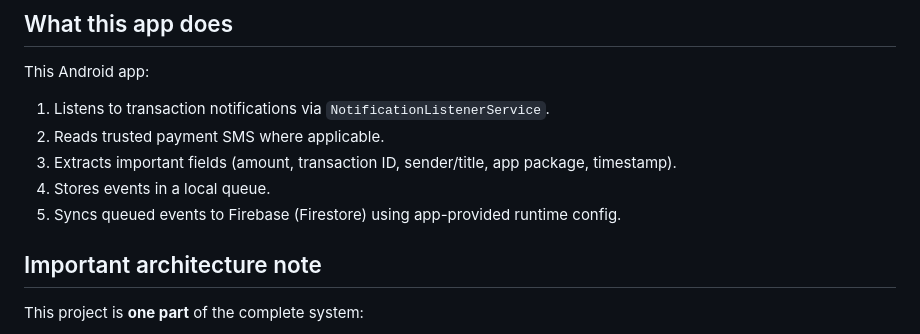
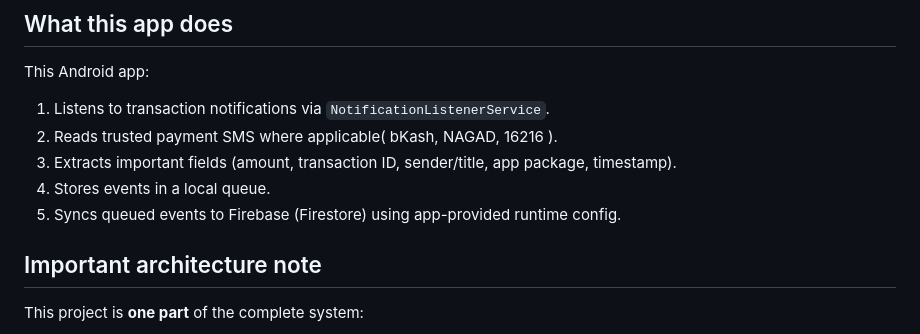
Before and after one commit to rudro-kalix/android-notification-listener-main, a Markdown page: README.md, the part around one of its changes. Drawn GitHub-style.

```diff
--- a/README.md
+++ b/README.md
@@ -13,10 +17,11 @@ This repository is the **Android collector part** of a larger payment-verificati
 This Android app:
 
 1. Listens to transaction notifications via `NotificationListenerService`.
-2. Reads trusted payment SMS where applicable.
+2. Reads trusted payment SMS where applicable( bKash, NAGAD, 16216 ).
 3. Extracts important fields (amount, transaction ID, sender/title, app package, timestamp).
 4. Stores events in a local queue.
 5. Syncs queued events to Firebase (Firestore) using app-provided runtime config.
+
 
 
 ## Important architecture note
```
Also changed, not shown: other parts of README.md (+4 -0 lines).
